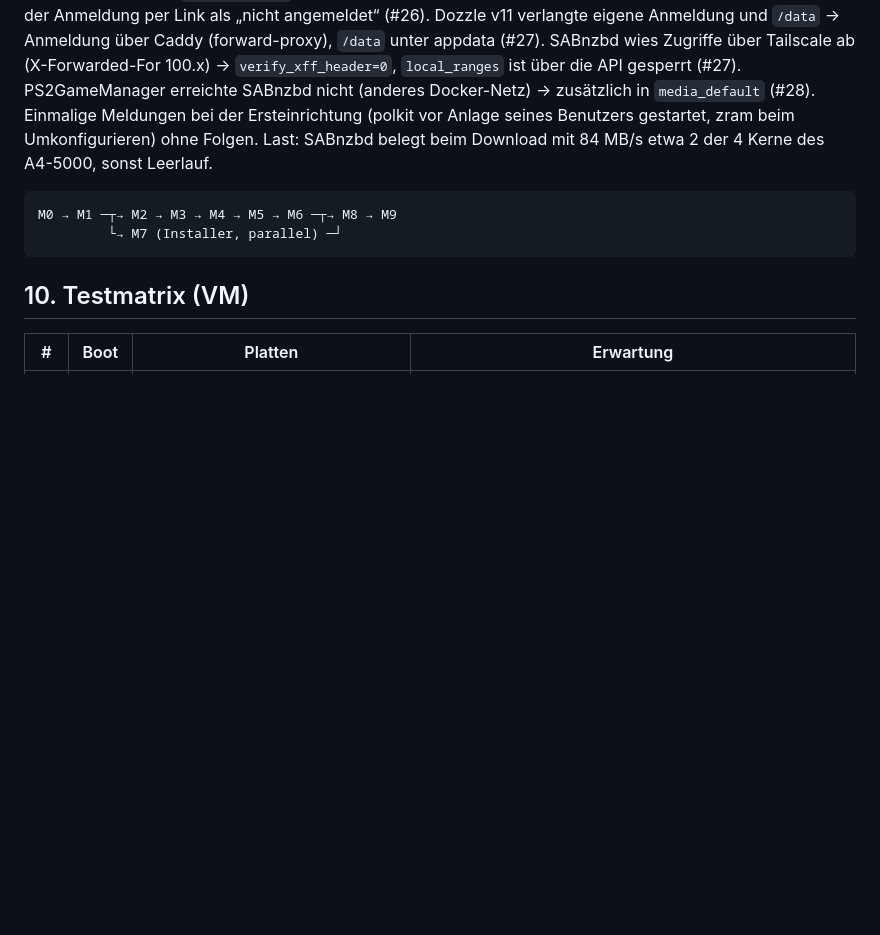
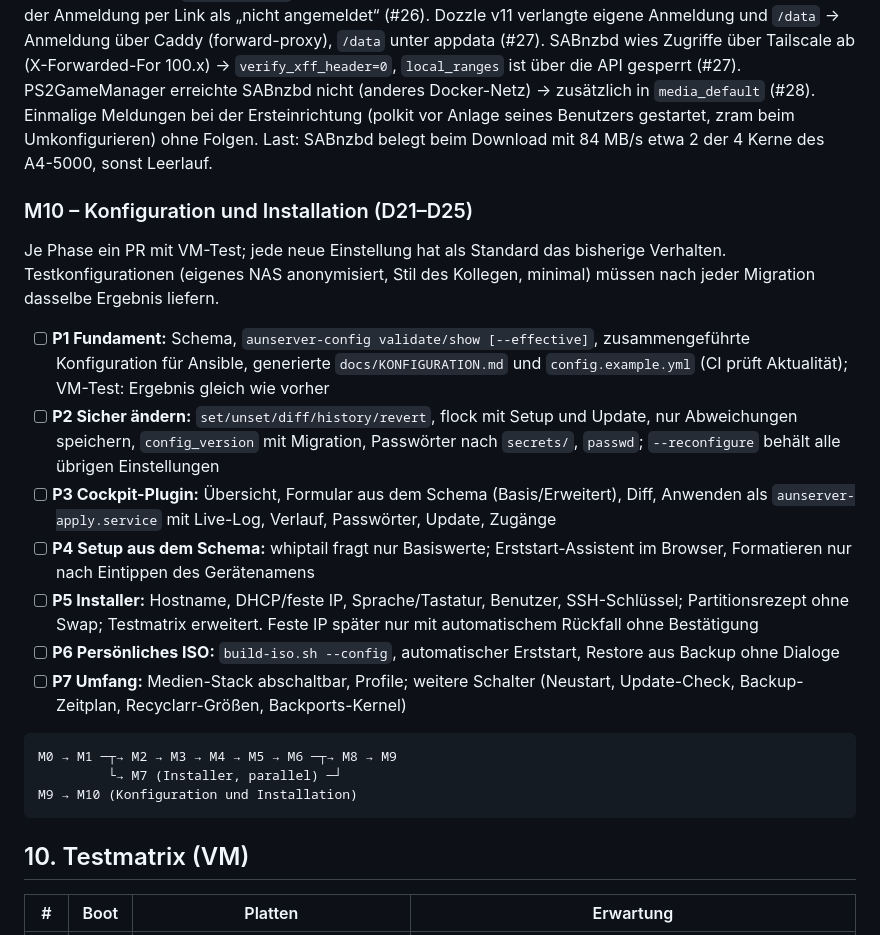
Before and after one commit to D-A-W-N/homeserver, a Markdown page: docs/PLAN.md, the part around one of its changes. GitHub-like rendering; blank space fills up the shorter version.

Commit message:
Plan: Konfig-Editor und Installer (D21–D25, M10)
Ergebnis der Analyse vom 2026-10-28 mit den Entscheidungen des Nutzers:
Schema als einzige Quelle, CLI aunserver-config und Cockpit-Plugin,
Passwörter nach secrets/, Erststart im Browser, persönliches ISO,
Medien-Stack abschaltbar mit Profilen. Phasen P1–P7 als M10.

Befunde, die den Umbau begründen: teilweise Angaben in config.yml löschen
den Rest des Blocks (getestet), --reconfigure verliert von Hand gesetzte
Schalter, samba_password wirkt nur beim ersten Lauf.

Co-Authored-By: Claude Opus 5.5 <noreply@anthropic.com>

````diff
--- a/docs/PLAN.md
+++ b/docs/PLAN.md
@@ -401,9 +406,20 @@ Risikobasiert: Unklares wird zuerst in der VM geprüft. Jeder Meilenstein ist in
 
 **Befunde echter Server (2026-10-19):** Vodafone-Kabelbox erlaubt keinen eigenen DNS-Server → Namen per Tailscale-Split-DNS (`nas.home.arpa`), dokumentiert in BETRIEB.md. Zugangsübersicht meldete Tailscale nach der Anmeldung per Link als „nicht angemeldet“ (#26). Dozzle v11 verlangte eigene Anmeldung und `/data` → Anmeldung über Caddy (forward-proxy), `/data` unter appdata (#27). SABnzbd wies Zugriffe über Tailscale ab (X-Forwarded-For 100.x) → `verify_xff_header=0`, `local_ranges` ist über die API gesperrt (#27). PS2GameManager erreichte SABnzbd nicht (anderes Docker-Netz) → zusätzlich in `media_default` (#28). Einmalige Meldungen bei der Ersteinrichtung (polkit vor Anlage seines Benutzers gestartet, zram beim Umkonfigurieren) ohne Folgen. Last: SABnzbd belegt beim Download mit 84 MB/s etwa 2 der 4 Kerne des A4-5000, sonst Leerlauf.
 
+### M10 – Konfiguration und Installation (D21–D25)
+Je Phase ein PR mit VM-Test; jede neue Einstellung hat als Standard das bisherige Verhalten. Testkonfigurationen (eigenes NAS anonymisiert, Stil des Kollegen, minimal) müssen nach jeder Migration dasselbe Ergebnis liefern.
+- [ ] **P1 Fundament:** Schema, `aunserver-config validate/show [--effective]`, zusammengeführte Konfiguration für Ansible, generierte `docs/KONFIGURATION.md` und `config.example.yml` (CI prüft Aktualität); VM-Test: Ergebnis gleich wie vorher
+- [ ] **P2 Sicher ändern:** `set/unset/diff/history/revert`, flock mit Setup und Update, nur Abweichungen speichern, `config_version` mit Migration, Passwörter nach `secrets/`, `passwd`; `--reconfigure` behält alle übrigen Einstellungen
+- [ ] **P3 Cockpit-Plugin:** Übersicht, Formular aus dem Schema (Basis/Erweitert), Diff, Anwenden als `aunserver-apply.service` mit Live-Log, Verlauf, Passwörter, Update, Zugänge
+- [ ] **P4 Setup aus dem Schema:** whiptail fragt nur Basiswerte; Erststart-Assistent im Browser, Formatieren nur nach Eintippen des Gerätenamens
+- [ ] **P5 Installer:** Hostname, DHCP/feste IP, Sprache/Tastatur, Benutzer, SSH-Schlüssel; Partitionsrezept ohne Swap; Testmatrix erweitert. Feste IP später nur mit automatischem Rückfall ohne Bestätigung
+- [ ] **P6 Persönliches ISO:** `build-iso.sh --config`, automatischer Erststart, Restore aus Backup ohne Dialoge
+- [ ] **P7 Umfang:** Medien-Stack abschaltbar, Profile; weitere Schalter (Neustart, Update-Check, Backup-Zeitplan, Recyclarr-Größen, Backports-Kernel)
+
 ```
 M0 → M1 ─┬→ M2 → M3 → M4 → M5 → M6 ─┬→ M8 → M9
          └→ M7 (Installer, parallel) ─┘
+M9 → M10 (Konfiguration und Installation)
 ```
 
 ## 10. Testmatrix (VM)
````
Also changed, not shown: other parts of docs/PLAN.md (+5 -0 lines).
